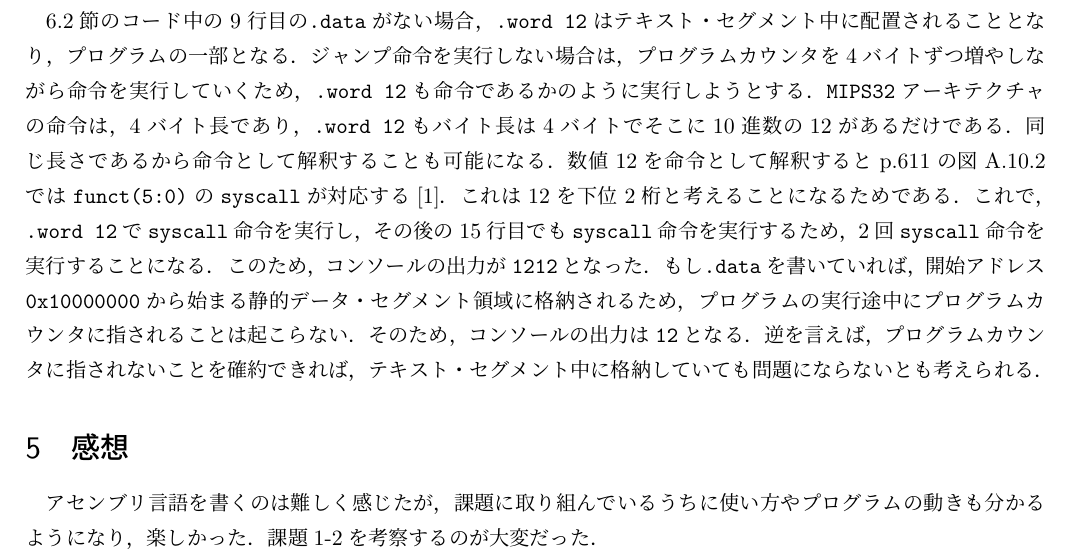
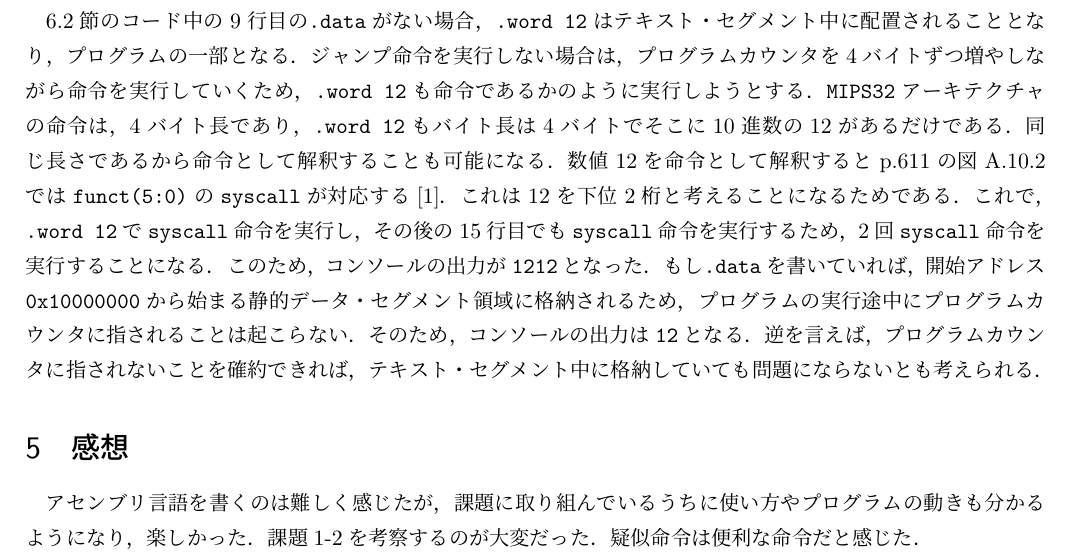
Before and after one commit to chishige1217200/Syspro, a LaTeX document (report/report.tex): part of page 6 of 11, cut so that both start at the same text. Compiled offline with upLaTeX and dvipdfmx.

Commit message:
[update] report

```diff
--- a/report/report.tex
+++ b/report/report.tex
@@ -152,7 +152,7 @@ A.8節 「入力と出力」に示されている方法に示されている方
 
 %--------------------------------------------------------------------%
 \section{感想}
-アセンブリ言語を書くのは難しく感じたが，課題に取り組んでいるうちに使い方やプログラムの動きも分かるようになり，楽しかった．課題1-2を考察するのが大変だった．
+アセンブリ言語を書くのは難しく感じたが，課題に取り組んでいるうちに使い方やプログラムの動きも分かるようになり，楽しかった．課題1-2を考察するのが大変だった．疑似命令は便利な命令だと感じた．
 
 %--------------------------------------------------------------------%
 \section{作成したプログラムのソースコード} \label{sec:makep}
```
Also changed, not shown: report/report.pdf.
